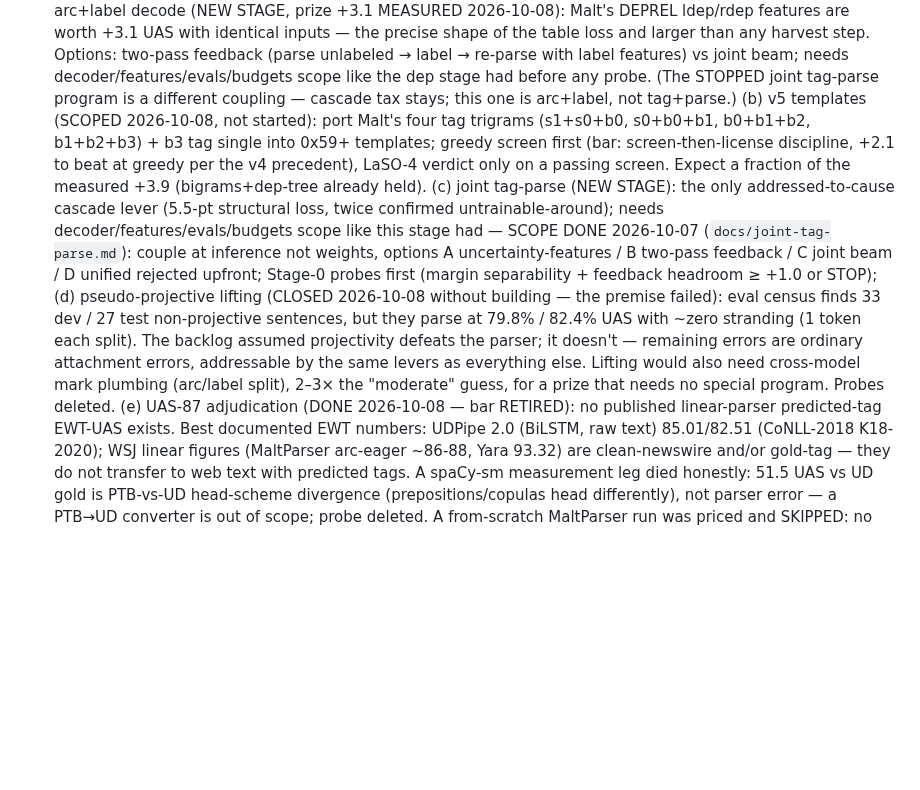
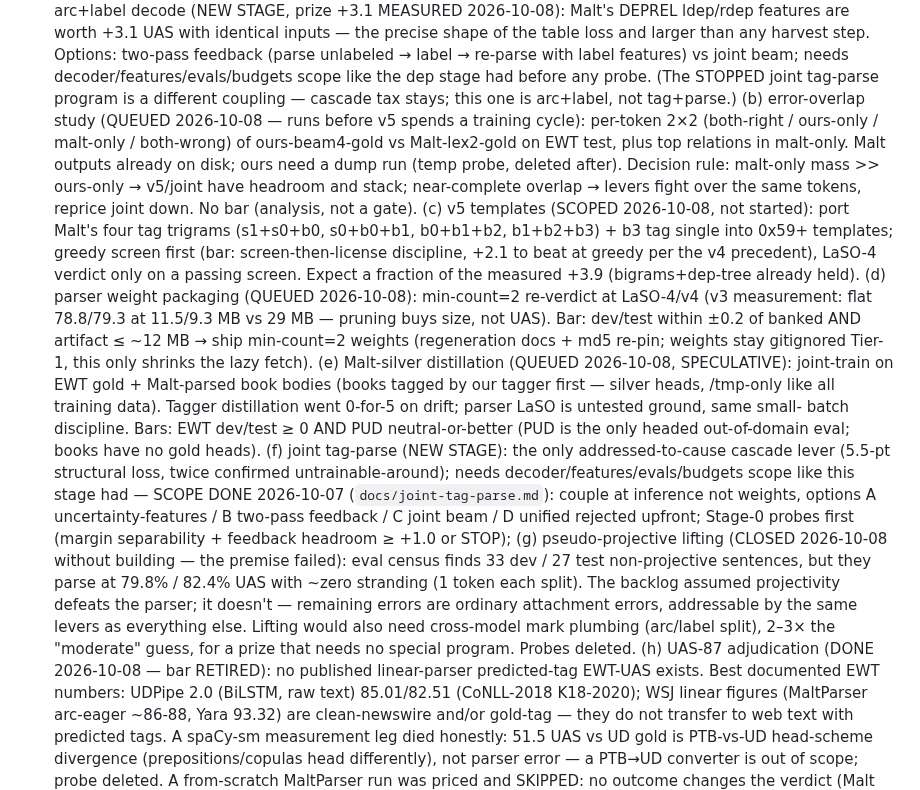
Before and after one commit to jonathanmorley/tree-sitter-english, a Markdown page: AGENTS.md, the part around the change. GitHub-like rendering; blank space fills up the shorter version.

Commit message:
Backlog: queue overlap study, weight packaging, silver distillation

```diff
--- a/AGENTS.md
+++ b/AGENTS.md
@@ -1220,14 +1220,37 @@ against a deleted scanner. Delete it if CLI results look suspicious.
   scope like the dep stage had before any probe. (The STOPPED
   joint tag-parse program is a different coupling — cascade tax
   stays; this one is arc+label, not tag+parse.)
-  (b) v5 templates (SCOPED 2026-10-08, not started): port
+  (b) error-overlap study (QUEUED 2026-10-08 — runs before v5
+  spends a training cycle): per-token 2×2 (both-right /
+  ours-only / malt-only / both-wrong) of ours-beam4-gold vs
+  Malt-lex2-gold on EWT test, plus top relations in malt-only.
+  Malt outputs already on disk; ours need a dump run (temp
+  probe, deleted after). Decision rule: malt-only mass >>
+  ours-only → v5/joint have headroom and stack; near-complete
+  overlap → levers fight over the same tokens, reprice joint
+  down. No bar (analysis, not a gate).
+  (c) v5 templates (SCOPED 2026-10-08, not started): port
   Malt's four tag trigrams (s1+s0+b0, s0+b0+b1, b0+b1+b2,
   b1+b2+b3) + b3 tag single into 0x59+ templates; greedy
   screen first (bar: screen-then-license discipline, +2.1 to
   beat at greedy per the v4 precedent), LaSO-4 verdict only on
   a passing screen. Expect a fraction of the measured +3.9
   (bigrams+dep-tree already held).
-  (c) joint tag-parse (NEW STAGE): the only addressed-to-cause
+  (d) parser weight packaging (QUEUED 2026-10-08): min-count=2
+  re-verdict at LaSO-4/v4 (v3 measurement: flat 78.8/79.3 at
+  11.5/9.3 MB vs 29 MB — pruning buys size, not UAS). Bar:
+  dev/test within ±0.2 of banked AND artifact ≤ ~12 MB → ship
+  min-count=2 weights (regeneration docs + md5 re-pin; weights
+  stay gitignored Tier-1, this only shrinks the lazy fetch).
+  (e) Malt-silver distillation (QUEUED 2026-10-08,
+  SPECULATIVE): joint-train on EWT gold + Malt-parsed book
+  bodies (books tagged by our tagger first — silver heads,
+  /tmp-only like all training data). Tagger distillation went
+  0-for-5 on drift; parser LaSO is untested ground, same small-
+  batch discipline. Bars: EWT dev/test ≥ 0 AND PUD
+  neutral-or-better (PUD is the only headed out-of-domain
+  eval; books have no gold heads).
+  (f) joint tag-parse (NEW STAGE): the only addressed-to-cause
   cascade lever (5.5-pt structural loss, twice confirmed
   untrainable-around); needs decoder/features/evals/budgets
   scope like this stage had — SCOPE DONE 2026-10-07
@@ -1235,7 +1258,7 @@ against a deleted scanner. Delete it if CLI results look suspicious.
   options A uncertainty-features / B two-pass feedback / C joint
   beam / D unified rejected upfront; Stage-0 probes first
   (margin separability + feedback headroom ≥ +1.0 or STOP);
-  (d) pseudo-projective lifting (CLOSED 2026-10-08 without
+  (g) pseudo-projective lifting (CLOSED 2026-10-08 without
   building — the premise failed): eval census finds 33 dev /
   27 test non-projective sentences, but they parse at 79.8% /
   82.4% UAS with ~zero stranding (1 token each split). The
@@ -1245,7 +1268,7 @@ against a deleted scanner. Delete it if CLI results look suspicious.
   need cross-model mark plumbing (arc/label split), 2–3× the
   "moderate" guess, for a prize that needs no special program.
   Probes deleted.
-  (e) UAS-87 adjudication (DONE 2026-10-08 — bar RETIRED):
+  (h) UAS-87 adjudication (DONE 2026-10-08 — bar RETIRED):
   no published linear-parser predicted-tag EWT-UAS exists.
   Best documented EWT numbers: UDPipe 2.0 (BiLSTM, raw text)
   85.01/82.51 (CoNLL-2018 K18-2020); WSJ linear figures
```
